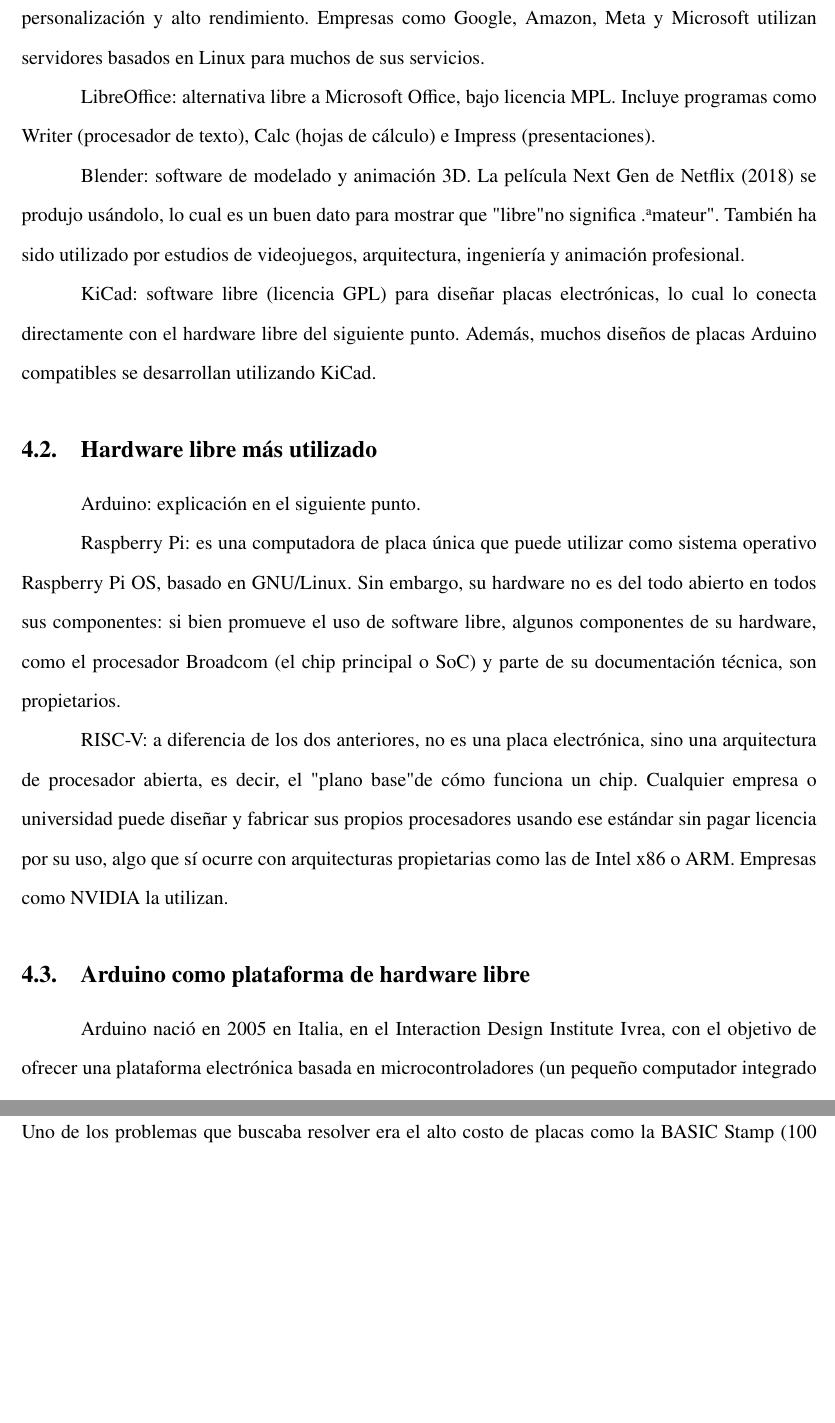
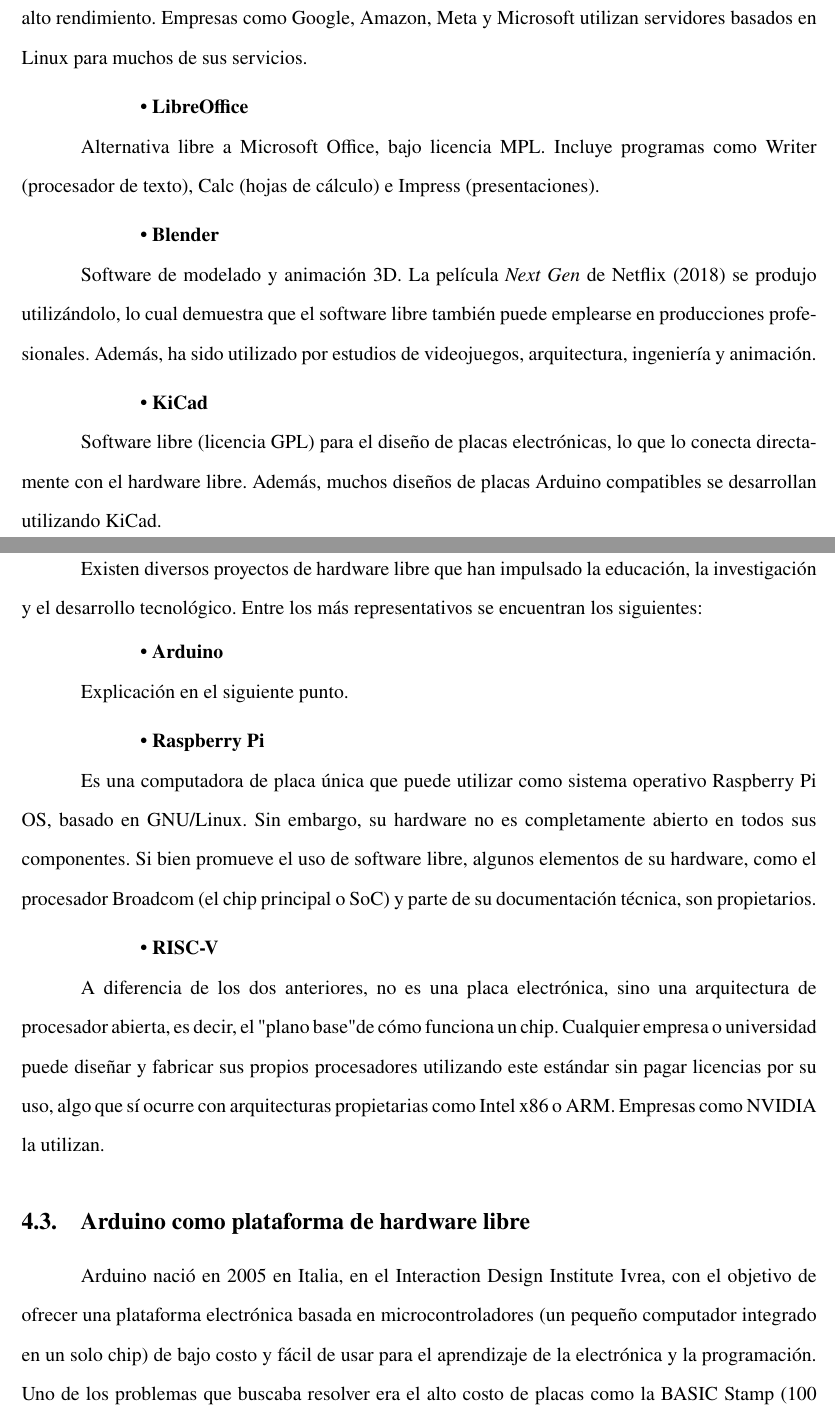
Before and after one commit to jhon7-eng/proyecto-introduccion, a LaTeX document (proyecto.tex): two parts of pages 12 and 13 of 23, joined at a grey line, cut so that both start at the same text, the shorter picture padded with empty space. Compiled offline with pdfLaTeX.

Commit message:
actualizar , dividir y agregar viñetas 2da parte

```diff
--- a/proyecto.tex
+++ b/proyecto.tex
@@ -233,21 +261,51 @@
 
     Existen miles de programas de software libre, pero algunos destacan por su impacto en la educación, la industria y el desarrollo tecnológico.
 
-	GNU/Linux: sistema operativo libre que sirve como base para el sistema operativo Android. Además, prácticamente todas las supercomputadoras del mundo ejecutan Linux, y la gran mayoría de los servidores que sostienen Internet utilizan este sistema operativo por su estabilidad, seguridad, personalización y alto rendimiento. Empresas como Google, Amazon, Meta y Microsoft utilizan servidores basados en Linux para muchos de sus servicios.
+    \smallskip
 
-	LibreOffice: alternativa libre a Microsoft Office, bajo licencia MPL. Incluye programas como Writer (procesador de texto), Calc (hojas de cálculo) e Impress (presentaciones).
+    \hspace*{\parindent}\textbf{• GNU/Linux}
 
-	Blender: software de modelado y animación 3D. La película Next Gen de Netflix (2018) se produjo usándolo, lo cual es un buen dato para mostrar que "libre" no significa "amateur". También ha sido utilizado por estudios de videojuegos, arquitectura, ingeniería y animación profesional.
+    Sistema operativo libre que sirve como base para el sistema operativo Android. Además, prácticamente todas las supercomputadoras del mundo ejecutan Linux, y la gran mayoría de los servidores que sostienen Internet utilizan este sistema operativo por su estabilidad, seguridad, personalización y alto rendimiento. Empresas como Google, Amazon, Meta y Microsoft utilizan servidores basados en Linux para muchos de sus servicios.
 
-	KiCad: software libre (licencia GPL) para diseñar placas electrónicas, lo cual lo conecta directamente con el hardware libre del siguiente punto. Además, muchos diseños de placas Arduino compatibles se desarrollan utilizando KiCad.
+    \medskip
+
+    \hspace*{\parindent}\textbf{• LibreOffice}
+
+    Alternativa libre a Microsoft Office, bajo licencia MPL. Incluye programas como Writer (procesador de texto), Calc (hojas de cálculo) e Impress (presentaciones).
+
+    \medskip
+
+    \hspace*{\parindent}\textbf{• Blender}
+
+    Software de modelado y animación 3D. La película \textit{Next Gen} de Netflix (2018) se produjo utilizándolo, lo cual demuestra que el software libre también puede emplearse en producciones profesionales. Además, ha sido utilizado por estudios de videojuegos, arquitectura, ingeniería y animación.
+
+    \medskip
+
+    \hspace*{\parindent}\textbf{• KiCad}
+
+    Software libre (licencia GPL) para el diseño de placas electrónicas, lo que lo conecta directamente con el hardware libre. Además, muchos diseños de placas Arduino compatibles se desarrollan utilizando KiCad.
 
 	\subsection{Hardware libre más utilizado}
 
-	Arduino: explicación en el siguiente punto.
+    Existen diversos proyectos de hardware libre que han impulsado la educación, la investigación y el desarrollo tecnológico. Entre los más representativos se encuentran los siguientes:
 
-	Raspberry Pi: es una computadora de placa única que puede utilizar como sistema operativo Raspberry Pi OS, basado en GNU/Linux. Sin embargo, su hardware no es del todo abierto en todos sus componentes: si bien promueve el uso de software libre, algunos componentes de su hardware, como el procesador Broadcom (el chip principal o SoC) y parte de su documentación técnica, son propietarios.
+    \smallskip
 
-	RISC-V: a diferencia de los dos anteriores, no es una placa electrónica, sino una arquitectura de procesador abierta, es decir, el "plano base" de cómo funciona un chip. Cualquier empresa o universidad puede diseñar y fabricar sus propios procesadores usando ese estándar sin pagar licencia por su uso, algo que sí ocurre con arquitecturas propietarias como las de Intel x86 o ARM. Empresas como NVIDIA la utilizan.
+    \hspace*{\parindent}\textbf{• Arduino}
+
+    Explicación en el siguiente punto.
+
+    \medskip
+
+    \hspace*{\parindent}\textbf{• Raspberry Pi}
+
+    Es una computadora de placa única que puede utilizar como sistema operativo Raspberry Pi OS, basado en GNU/Linux. Sin embargo, su hardware no es completamente abierto en todos sus componentes. Si bien promueve el uso de software libre, algunos elementos de su hardware, como el procesador Broadcom (el chip principal o SoC) y parte de su documentación técnica, son propietarios.
+
+    \medskip
+
+    \hspace*{\parindent}\textbf{• RISC-V}
+
+    A diferencia de los dos anteriores, no es una placa electrónica, sino una arquitectura de procesador abierta, es decir, el "plano base" de cómo funciona un chip. Cualquier empresa o universidad puede diseñar y fabricar sus propios procesadores utilizando este estándar sin pagar licencias por su uso, algo que sí ocurre con arquitecturas propietarias como Intel x86 o ARM. Empresas como NVIDIA la utilizan.
 
 	\subsection{Arduino como plataforma de hardware libre}
 
```
Also changed, not shown: proyecto.tex (54 more changed lines).
